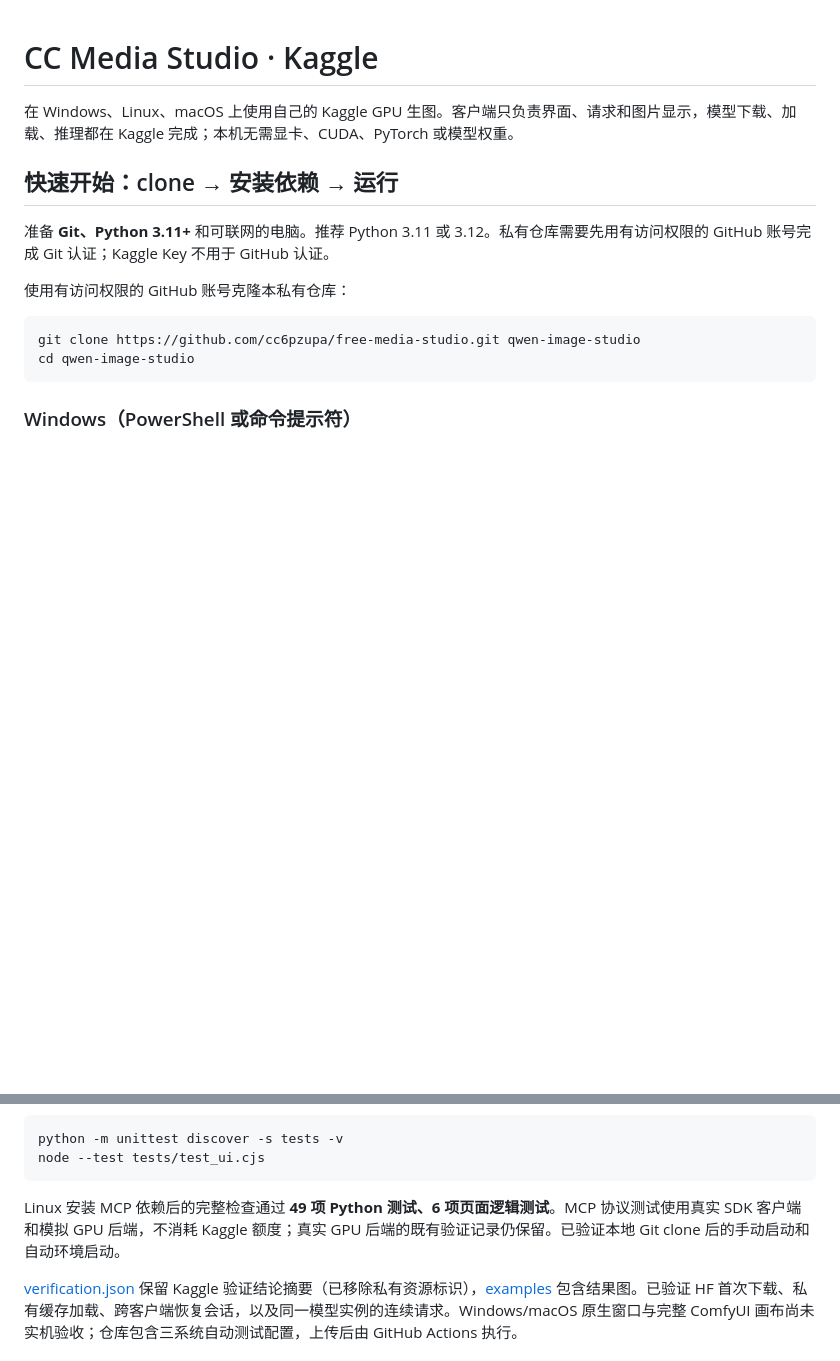
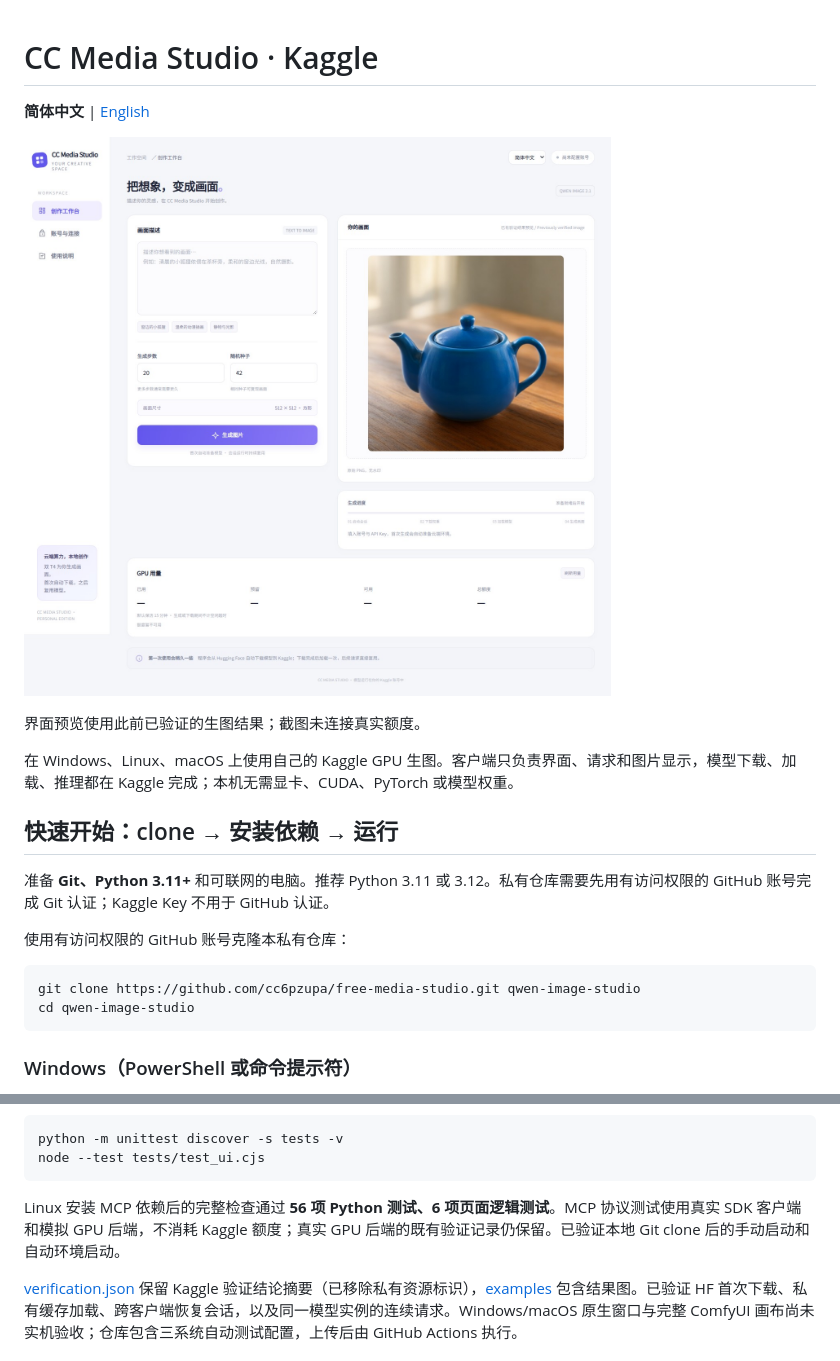
Before and after one commit to cc6pzupa/free-media-studio, a Markdown page: README.md, 2 parts joined by grey strips. Drawn GitHub-style; pictures changed too: docs/gui.jpg (added); blank space fills up the shorter version.

````diff
--- a/README.md
+++ b/README.md
@@ -1,4 +1,10 @@
 # CC Media Studio · Kaggle
+
+**简体中文** | [English](README.en.md)
+
+![CC Media Studio 中文界面](docs/gui.jpg)
+
+界面预览使用此前已验证的生图结果；截图未连接真实额度。
 
 在 Windows、Linux、macOS 上使用自己的 Kaggle GPU 生图。客户端只负责界面、请求和图片显示，模型下载、加载、推理都在 Kaggle 完成；本机无需显卡、CUDA、PyTorch 或模型权重。
 
@@ -136,7 +157,7 @@ python -m unittest discover -s tests -v
 node --test tests/test_ui.cjs
 ```
 
-Linux 安装 MCP 依赖后的完整检查通过 **49 项 Python 测试、6 项页面逻辑测试**。MCP 协议测试使用真实 SDK 客户端和模拟 GPU 后端，不消耗 Kaggle 额度；真实 GPU 后端的既有验证记录仍保留。已验证本地 Git clone 后的手动启动和自动环境启动。
+Linux 安装 MCP 依赖后的完整检查通过 **56 项 Python 测试、6 项页面逻辑测试**。MCP 协议测试使用真实 SDK 客户端和模拟 GPU 后端，不消耗 Kaggle 额度；真实 GPU 后端的既有验证记录仍保留。已验证本地 Git clone 后的手动启动和自动环境启动。
 
 [verification.json](verification.json) 保留 Kaggle 验证结论摘要（已移除私有资源标识），[examples](examples) 包含结果图。已验证 HF 首次下载、私有缓存加载、跨客户端恢复会话，以及同一模型实例的连续请求。Windows/macOS 原生窗口与完整 ComfyUI 画布尚未实机验收；仓库包含三系统自动测试配置，上传后由 GitHub Actions 执行。
 
````
Also changed, not shown: other parts of README.md (+16 -1 lines), README.en.md (added, +118 -0 lines), docs/mcp.en.md (added, +41 -0 lines), docs/mcp.md (+4 -0 lines), docs/gui-en.jpg (added), 14 other files.
